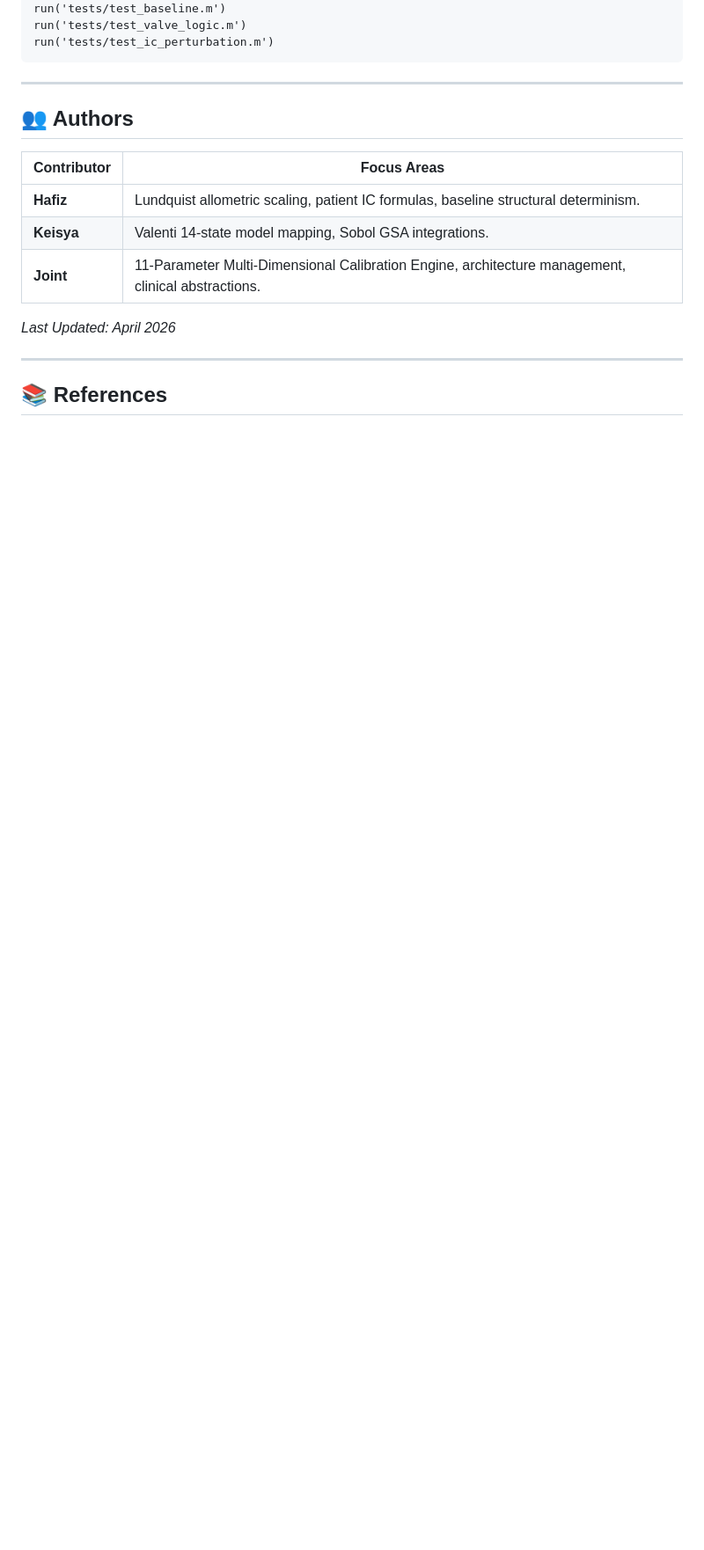
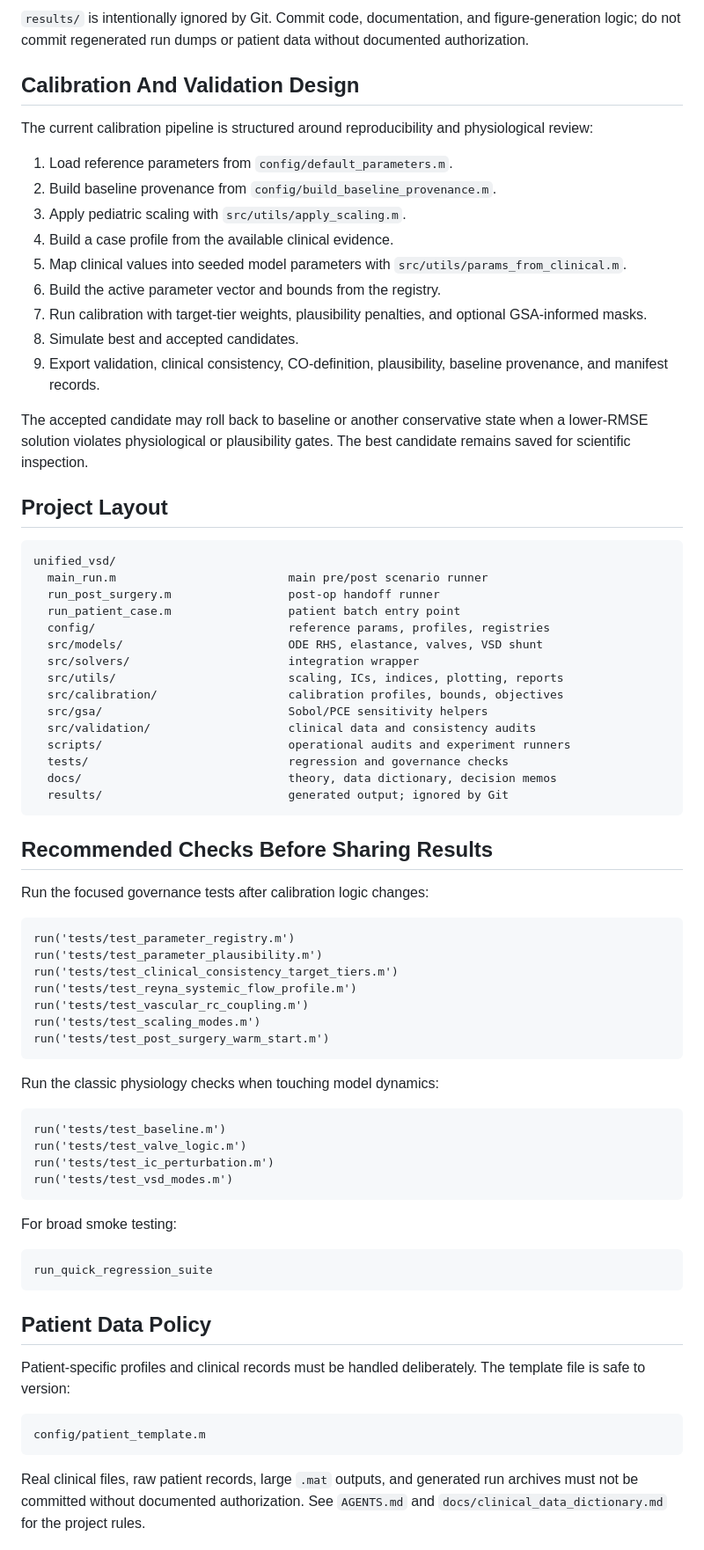
Before and after one commit to HafizAqilla/unified-vsd, a Markdown page: README.md, the part around one of its changes. Shown at 88% size. Drawn GitHub-style; blank space fills up the shorter version.

````diff
--- a/README.md
+++ b/README.md
@@ -141,21 +191,88 @@ addpath(genpath('D:\Kuliah\Skripsi\CollabHafizKeisya\unified_vsd'));
+`results/` is intentionally ignored by Git. Commit code, documentation, and
+figure-generation logic; do not commit regenerated run dumps or patient data
+without documented authorization.
+
+## Calibration And Validation Design
+
+The current calibration pipeline is structured around reproducibility and
+physiological review:
+
+1. Load reference parameters from `config/default_parameters.m`.
+2. Build baseline provenance from `config/build_baseline_provenance.m`.
+3. Apply pediatric scaling with `src/utils/apply_scaling.m`.
+4. Build a case profile from the available clinical evidence.
+5. Map clinical values into seeded model parameters with
+   `src/utils/params_from_clinical.m`.
+6. Build the active parameter vector and bounds from the registry.
+7. Run calibration with target-tier weights, plausibility penalties, and
+   optional GSA-informed masks.
+8. Simulate best and accepted candidates.
+9. Export validation, clinical consistency, CO-definition, plausibility,
+   baseline provenance, and manifest records.
+
+The accepted candidate may roll back to baseline or another conservative state
+when a lower-RMSE solution violates physiological or plausibility gates. The
+best candidate remains saved for scientific inspection.
+
+## Project Layout
+
+```text
+unified_vsd/
+  main_run.m                         main pre/post scenario runner
+  run_post_surgery.m                 post-op handoff runner
+  run_patient_case.m                 patient batch entry point
+  config/                            reference params, profiles, registries
+  src/models/                        ODE RHS, elastance, valves, VSD shunt
+  src/solvers/                       integration wrapper
+  src/utils/                         scaling, ICs, indices, plotting, reports
+  src/calibration/                   calibration profiles, bounds, objectives
+  src/gsa/                           Sobol/PCE sensitivity helpers
+  src/validation/                    clinical data and consistency audits
+  scripts/                           operational audits and experiment runners
+  tests/                             regression and governance checks
+  docs/                              theory, data dictionary, decision memos
+  results/                           generated output; ignored by Git
+```
+
+## Recommended Checks Before Sharing Results
+
+Run the focused governance tests after calibration logic changes:
+
+```matlab
+run('tests/test_parameter_registry.m')
+run('tests/test_parameter_plausibility.m')
+run('tests/test_clinical_consistency_target_tiers.m')
+run('tests/test_reyna_systemic_flow_profile.m')
+run('tests/test_vascular_rc_coupling.m')
+run('tests/test_scaling_modes.m')
+run('tests/test_post_surgery_warm_start.m')
+```
+
+Run the classic physiology checks when touching model dynamics:
+
+```matlab
 run('tests/test_baseline.m')
 run('tests/test_valve_logic.m')
 run('tests/test_ic_perturbation.m')
+run('tests/test_vsd_modes.m')
 ```
 
----
+For broad smoke testing:
 
-## 👥 Authors
+```matlab
+run_quick_regression_suite
+```
 
-| Contributor | Focus Areas |
-|---|---|
-| **Hafiz** | Lundquist allometric scaling, patient IC formulas, baseline structural determinism. |
-| **Keisya** | Valenti 14-state model mapping, Sobol GSA integrations. |
-| **Joint** | 11-Parameter Multi-Dimensional Calibration Engine, architecture management, clinical abstractions. |
+## Patient Data Policy
 
-*Last Updated: April 2026*
+Patient-specific profiles and clinical records must be handled deliberately.
+The template file is safe to version:
 
----
+```text
+config/patient_template.m
+```
 
-## 📚 References
+Real clinical files, raw patient records, large `.mat` outputs, and generated
+run archives must not be committed without documented authorization. See
+`AGENTS.md` and `docs/clinical_data_dictionary.md` for the project rules.
 
````
Also changed, not shown: other parts of README.md (+188 -117 lines).
